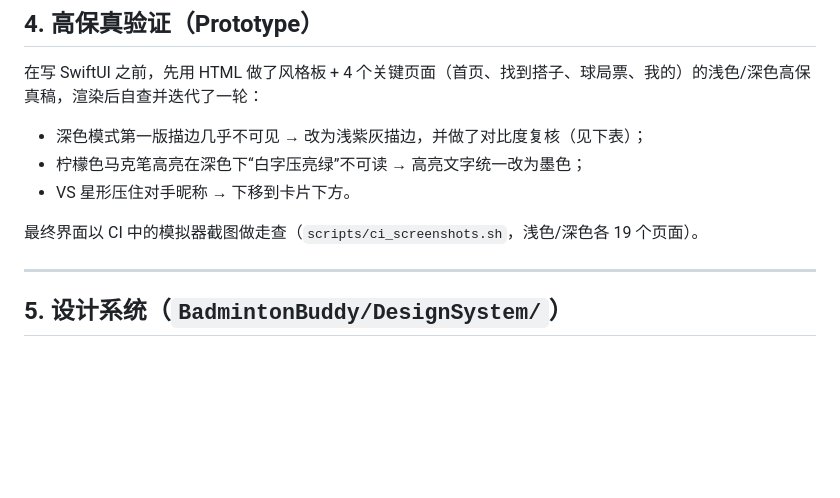
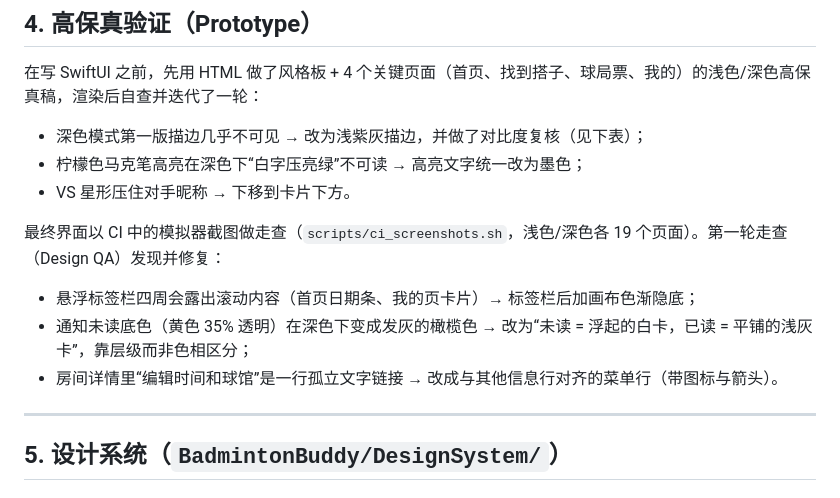
Before and after one commit to JunqiPi/Badie, a Markdown page: BadmintonBuddy-iOS/docs/DESIGN.md, the part around the change. Drawn GitHub-style; blank space fills up the shorter version.

Commit message:
Document the screenshot design-QA pass
Co-Authored-By: Claude Opus 5.5 <noreply@anthropic.com>
Claude-Session: https://claude.ai/code/session_01DBD2cB5BsGZBg3pNfEHQsx

```diff
--- a/BadmintonBuddy-iOS/docs/DESIGN.md
+++ b/BadmintonBuddy-iOS/docs/DESIGN.md
@@ -78,7 +78,11 @@
 - 柠檬色马克笔高亮在深色下“白字压亮绿”不可读 → 高亮文字统一改为墨色；
 - VS 星形压住对手昵称 → 下移到卡片下方。
 
-最终界面以 CI 中的模拟器截图做走查（`scripts/ci_screenshots.sh`，浅色/深色各 19 个页面）。
+最终界面以 CI 中的模拟器截图做走查（`scripts/ci_screenshots.sh`，浅色/深色各 19 个页面）。第一轮走查（Design QA）发现并修复：
+
+- 悬浮标签栏四周会露出滚动内容（首页日期条、我的页卡片）→ 标签栏后加画布色渐隐底；
+- 通知未读底色（黄色 35% 透明）在深色下变成发灰的橄榄色 → 改为“未读 = 浮起的白卡，已读 = 平铺的浅灰卡”，靠层级而非色相区分；
+- 房间详情里“编辑时间和球馆”是一行孤立文字链接 → 改成与其他信息行对齐的菜单行（带图标与箭头）。
 
 ---
 
```
